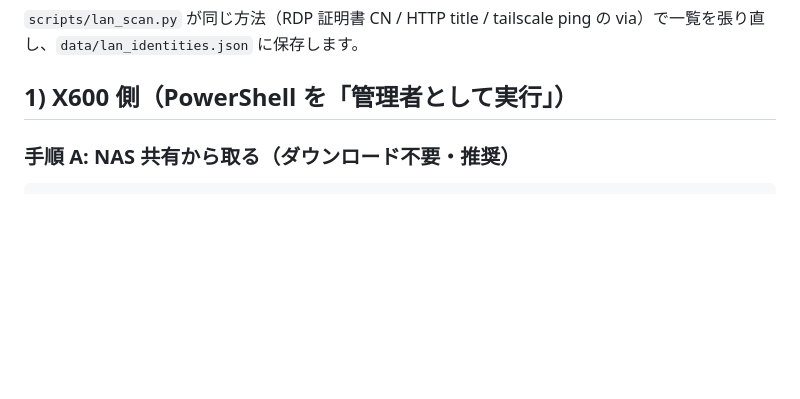
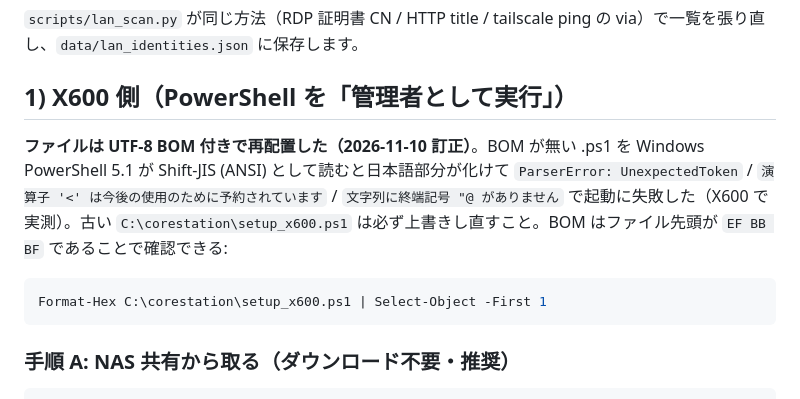
Before and after one commit to tstarryheavens-prog/corestation, a Markdown page: docs/x600_tailscale_ssh.md, the part around the change. GitHub-like rendering; blank space fills up the shorter version.

Commit message:
docs(x600): .ps1 は UTF-8 BOM 必須（PS 5.1 が BOM 無しを Shift-JIS として読んで ParserError）と Format-Hex 確認手順を追記

````diff
--- a/docs/x600_tailscale_ssh.md
+++ b/docs/x600_tailscale_ssh.md
@@ -31,6 +31,12 @@ Windows はクライアントとしては全プラットフォームで使えま
 `scripts/lan_scan.py` が同じ方法（RDP 証明書 CN / HTTP title / tailscale ping の via）で一覧を張り直し、`data/lan_identities.json` に保存します。
 
 ## 1) X600 側（PowerShell を「管理者として実行」）
+
+**ファイルは UTF-8 BOM 付きで再配置した（2026-11-10 訂正）**。BOM が無い .ps1 を Windows PowerShell 5.1 が Shift-JIS (ANSI) として読むと日本語部分が化けて `ParserError: UnexpectedToken` / `演算子 '<' は今後の使用のために予約されています` / `文字列に終端記号 "@ がありません` で起動に失敗した（X600 で実測）。古い `C:\corestation\setup_x600.ps1` は必ず上書きし直すこと。BOM はファイル先頭が `EF BB BF` であることで確認できる:
+
+```powershell
+Format-Hex C:\corestation\setup_x600.ps1 | Select-Object -First 1
+```
 
 ### 手順 A: NAS 共有から取る（ダウンロード不要・推奨）
 
````
